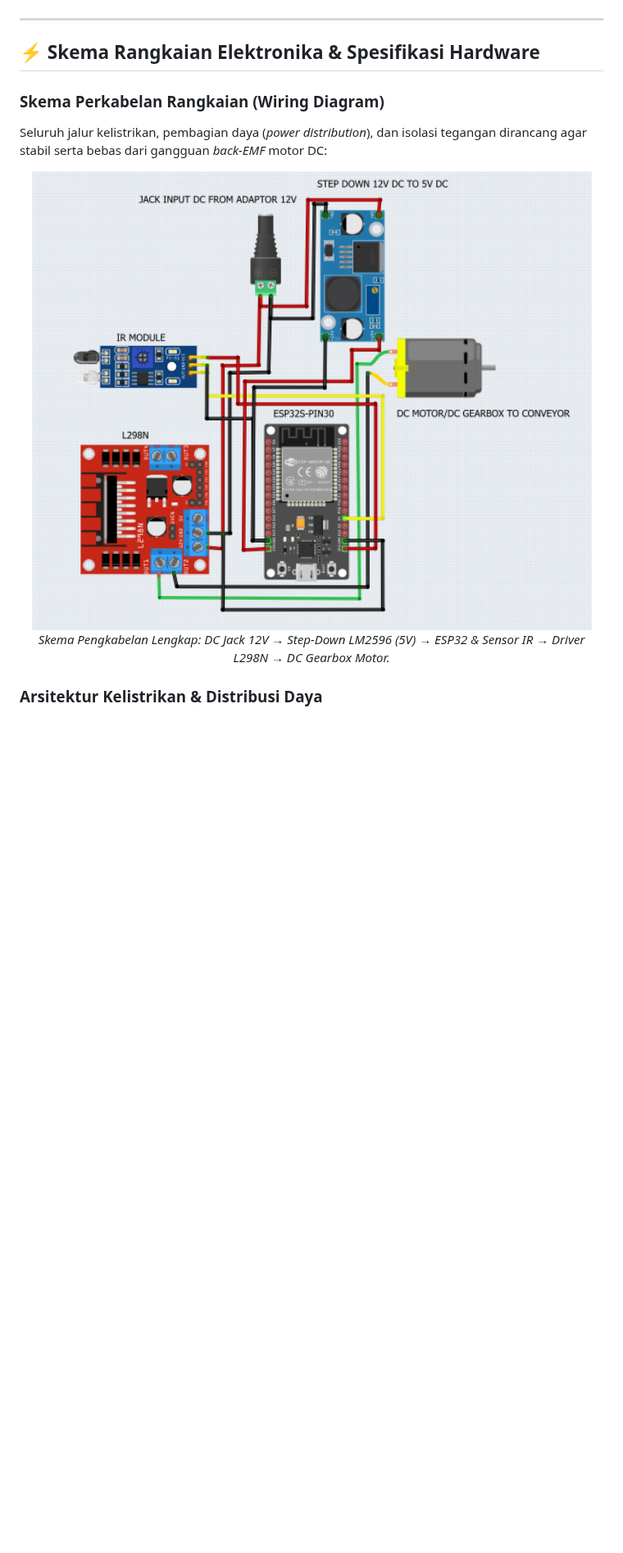
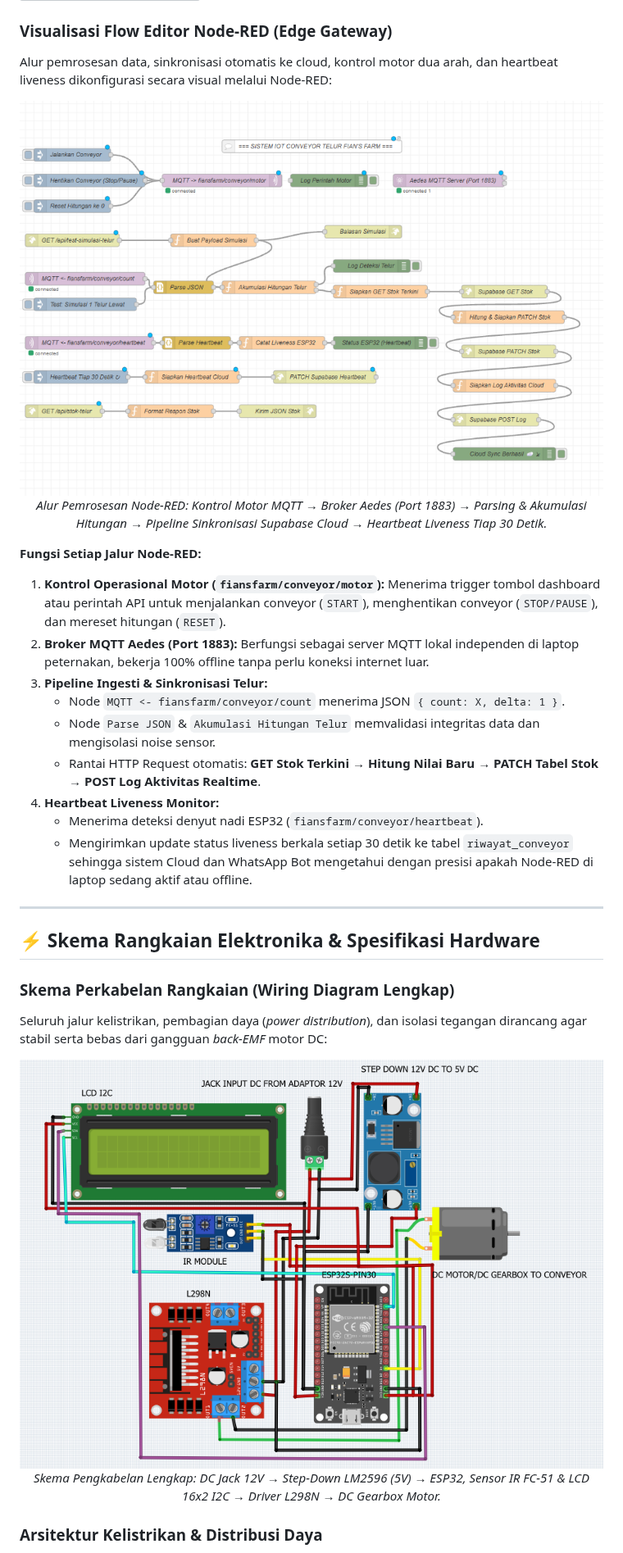
Before and after one commit to raihanbaskara/fiansfarm, a Markdown page: README.md, the part around one of its changes. Shown at 82% size. Drawn GitHub-style; pictures changed too: docs/images/circuit_schematic.png, docs/images/nodered_flow.png (added); blank space fills up the shorter version; grey boxes are pictures that could not be loaded.

Commit message:
docs: update schematic with LCD I2C, add Node-RED flow screenshot, rename bot to Fian's Farm AI, and update researchers & partner credits

````diff
--- a/README.md
+++ b/README.md
@@ -100,16 +100,35 @@ flowchart TD
     style APPS fill:#0f172a,stroke:#8b5cf6,stroke-width:2px,color:#f8fafc
 ```
 
+### Visualisasi Flow Editor Node-RED (Edge Gateway)
+Alur pemrosesan data, sinkronisasi otomatis ke cloud, kontrol motor dua arah, dan heartbeat liveness dikonfigurasi secara visual melalui Node-RED:
+
+<div align="center">
+  <img src="docs/images/nodered_flow.png" alt="Node-RED Flow Diagram Sistem IoT Conveyor Telur Fian's Farm" width="950"/>
+  <p><em>Alur Pemrosesan Node-RED: Kontrol Motor MQTT &rarr; Broker Aedes (Port 1883) &rarr; Parsing &amp; Akumulasi Hitungan &rarr; Pipeline Sinkronisasi Supabase Cloud &rarr; Heartbeat Liveness Tiap 30 Detik.</em></p>
+</div>
+
+**Fungsi Setiap Jalur Node-RED:**
+1. **Kontrol Operasional Motor (`fiansfarm/conveyor/motor`):** Menerima trigger tombol dashboard atau perintah API untuk menjalankan conveyor (`START`), menghentikan conveyor (`STOP/PAUSE`), dan mereset hitungan (`RESET`).
+2. **Broker MQTT Aedes (Port 1883):** Berfungsi sebagai server MQTT lokal independen di laptop peternakan, bekerja 100% offline tanpa perlu koneksi internet luar.
+3. **Pipeline Ingesti & Sinkronisasi Telur:**
+   * Node `MQTT <- fiansfarm/conveyor/count` menerima JSON `{ count: X, delta: 1 }`.
+   * Node `Parse JSON` & `Akumulasi Hitungan Telur` memvalidasi integritas data dan mengisolasi noise sensor.
+   * Rantai HTTP Request otomatis: **GET Stok Terkini** &rarr; **Hitung Nilai Baru** &rarr; **PATCH Tabel Stok** &rarr; **POST Log Aktivitas Realtime**.
+4. **Heartbeat Liveness Monitor:**
+   * Menerima deteksi denyut nadi ESP32 (`fiansfarm/conveyor/heartbeat`).
+   * Mengirimkan update status liveness berkala setiap 30 detik ke tabel `riwayat_conveyor` sehingga sistem Cloud dan WhatsApp Bot mengetahui dengan presisi apakah Node-RED di laptop sedang aktif atau offline.
+
 ---
 
 ## ⚡ Skema Rangkaian Elektronika & Spesifikasi Hardware
 
-### Skema Perkabelan Rangkaian (Wiring Diagram)
+### Skema Perkabelan Rangkaian (Wiring Diagram Lengkap)
 Seluruh jalur kelistrikan, pembagian daya (*power distribution*), dan isolasi tegangan dirancang agar stabil serta bebas dari gangguan *back-EMF* motor DC:
 
 <div align="center">
   <img src="docs/images/circuit_schematic.png" alt="Skema Rangkaian Elektronika IoT Conveyor Fian's Farm" width="850"/>
-  <p><em>Skema Pengkabelan Lengkap: DC Jack 12V &rarr; Step-Down LM2596 (5V) &rarr; ESP32 &amp; Sensor IR &rarr; Driver L298N &rarr; DC Gearbox Motor.</em></p>
+  <p><em>Skema Pengkabelan Lengkap: DC Jack 12V &rarr; Step-Down LM2596 (5V) &rarr; ESP32, Sensor IR FC-51 &amp; LCD 16x2 I2C &rarr; Driver L298N &rarr; DC Gearbox Motor.</em></p>
 </div>
 
 ### Arsitektur Kelistrikan & Distribusi Daya
````
Also changed, not shown: other parts of README.md (+32 -20 lines), 1 other file.
